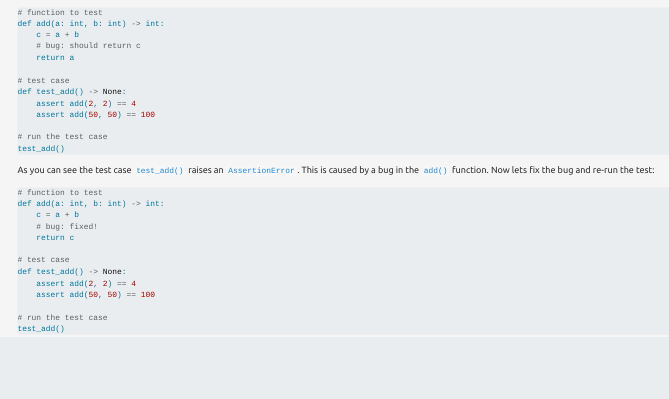
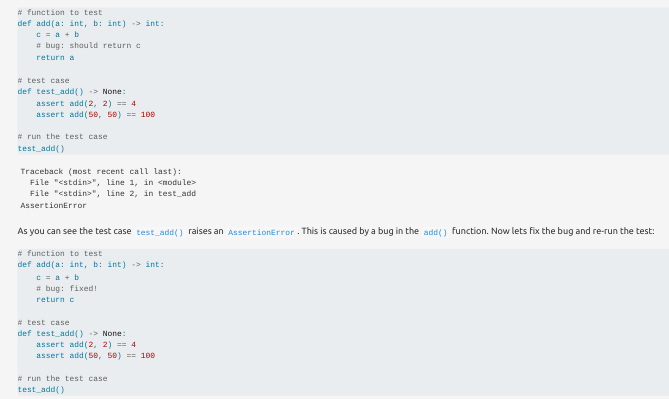
Before and after one commit to hayleepierce/hayleepierce.netlify.app, a Quarto document (blog/DB3/index.qmd): the page in a window 1100 px wide, from 120 px down. Rendered offline with R 4.5, knitr and Pandoc in place of Quarto, with nearby package versions; the code chunks are not run, so their results and figures are left out; menus at the side of the page are left out.

Commit message:
Fix code block issue

````diff
--- a/blog/DB3/index.qmd
+++ b/blog/DB3/index.qmd
@@ -28,10 +28,16 @@ def test_add() -> None:
 # run the test case
 test_add()
 ```
+```
+Traceback (most recent call last):
+  File "<stdin>", line 1, in <module>
+  File "<stdin>", line 2, in test_add
+AssertionError
+```
 
 As you can see the test case `test_add()` raises an `AssertionError`. This is caused by a bug in the `add()` function. Now lets fix the bug and re-run the test:
 
-```{python}
+```python
 # function to test
 def add(a: int, b: int) -> int:
     c = a + b
````
Also changed, not shown: blog/DB3/index.qmd (2 more changed lines).
